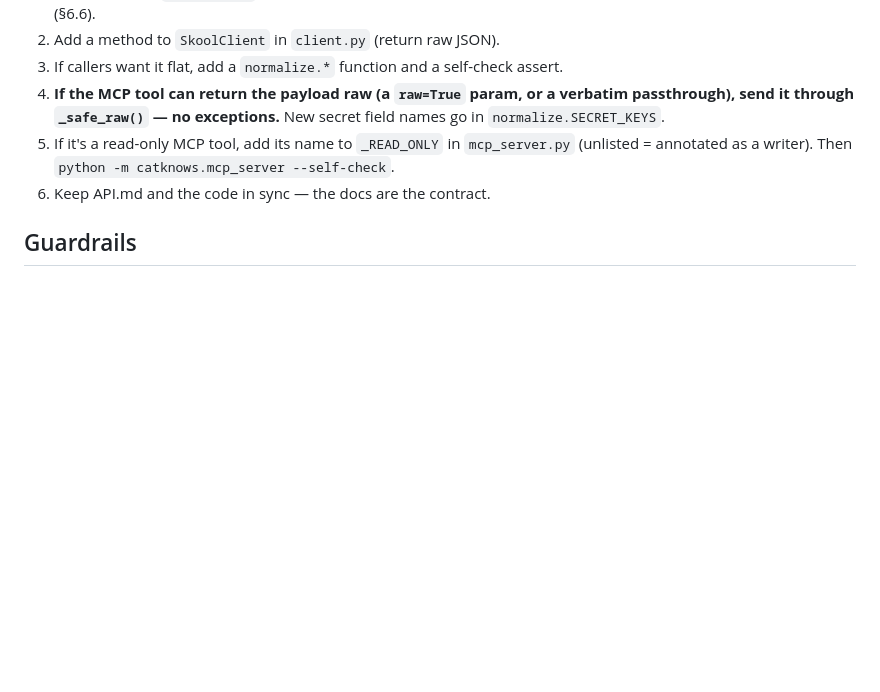
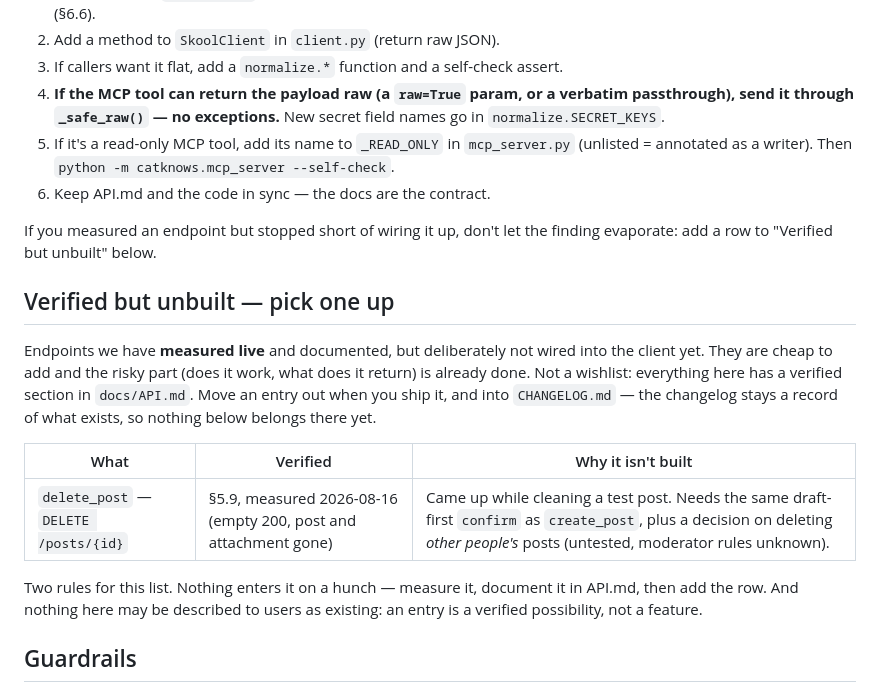
Before and after one commit to nklsschroeer707/catknows, a Markdown page: AGENTS.md, the part around the change. Drawn GitHub-style; blank space fills up the shorter version.

Commit message:
docs(agents): keep verified-but-unbuilt endpoints somewhere they'll be found
DELETE /posts/{id} got measured while cleaning up a test post and then had
nowhere to live: the changelog is a record of what shipped, so a "planned"
section there would read as an existing feature. AGENTS.md is what an agent
reads before touching this repo, which is exactly where a ready-to-build
endpoint should surface.

Entry bar is deliberately high — measured live and documented in API.md
first — so the list stays a set of finished findings rather than a wishlist.

Co-Authored-By: Claude Fable 5 <noreply@anthropic.com>

```diff
--- a/AGENTS.md
+++ b/AGENTS.md
@@ -143,6 +143,26 @@ over `SkoolClient`; don't duplicate client logic in it.
    `python -m catknows.mcp_server --self-check`.
 6. Keep API.md and the code in sync — the docs are the contract.
 
+If you measured an endpoint but stopped short of wiring it up, don't let the
+finding evaporate: add a row to "Verified but unbuilt" below.
+
+## Verified but unbuilt — pick one up
+
+Endpoints we have **measured live** and documented, but deliberately not wired
+into the client yet. They are cheap to add and the risky part (does it work, what
+does it return) is already done. Not a wishlist: everything here has a verified
+section in `docs/API.md`. Move an entry out when you ship it, and into
+`CHANGELOG.md` — the changelog stays a record of what exists, so nothing below
+belongs there yet.
+
+| What | Verified | Why it isn't built |
+|---|---|---|
+| `delete_post` — `DELETE /posts/{id}` | §5.9, measured 2026-08-16 (empty 200, post and attachment gone) | Came up while cleaning a test post. Needs the same draft-first `confirm` as `create_post`, plus a decision on deleting *other people's* posts (untested, moderator rules unknown). |
+
+Two rules for this list. Nothing enters it on a hunch — measure it, document it
+in API.md, then add the row. And nothing here may be described to users as
+existing: an entry is a verified possibility, not a feature.
+
 ## Guardrails
 
 - **Don't remove the rate-limit safeguards** (inter-page sleeps, 202 back-off).
```
